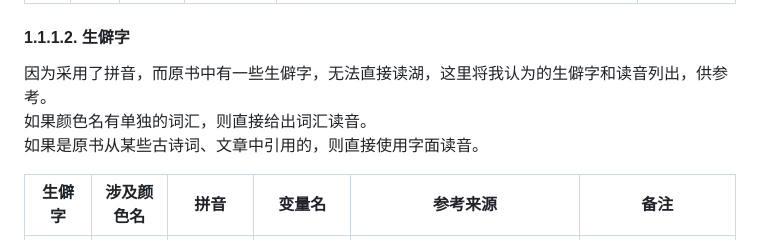
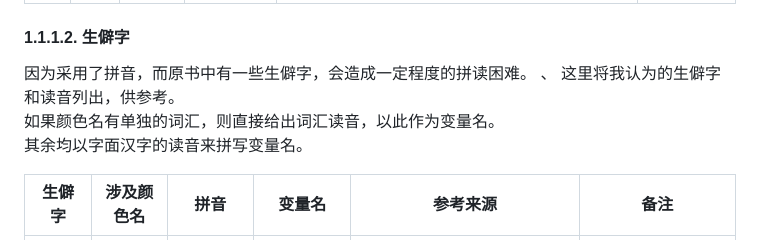
Before and after one commit to undeadway/chinese-traditional-color, a Markdown page: README.md, the part around the change. Rendered like a GitHub page.

Commit message:
修改文档说明

```diff
--- a/README.md
+++ b/README.md
@@ -74,9 +74,10 @@ CSS 的格式：`--CTC_节气_颜色名`
 
 #### 1.1.1.2. 生僻字
 
-因为采用了拼音，而原书中有一些生僻字，无法直接读湖，这里将我认为的生僻字和读音列出，供参考。
-如果颜色名有单独的词汇，则直接给出词汇读音。
-如果是原书从某些古诗词、文章中引用的，则直接使用字面读音。
+因为采用了拼音，而原书中有一些生僻字，会造成一定程度的拼读困难。  、
+这里将我认为的生僻字和读音列出，供参考。
+如果颜色名有单独的词汇，则直接给出词汇读音，以此作为变量名。
+其余均以字面汉字的读音来拼写变量名。
 
 | 生僻字 | 涉及颜色名 | 拼音 | 变量名 | 参考来源 | 备注 |
 | --- | --- | --- | --- | --- | --- |
```
